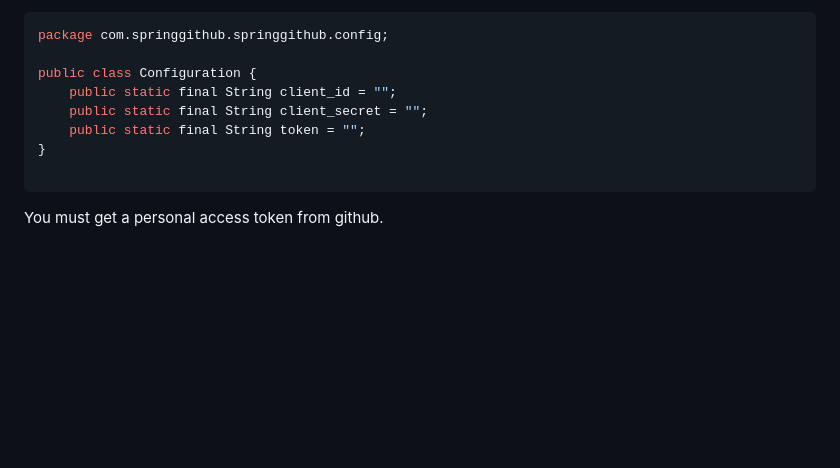
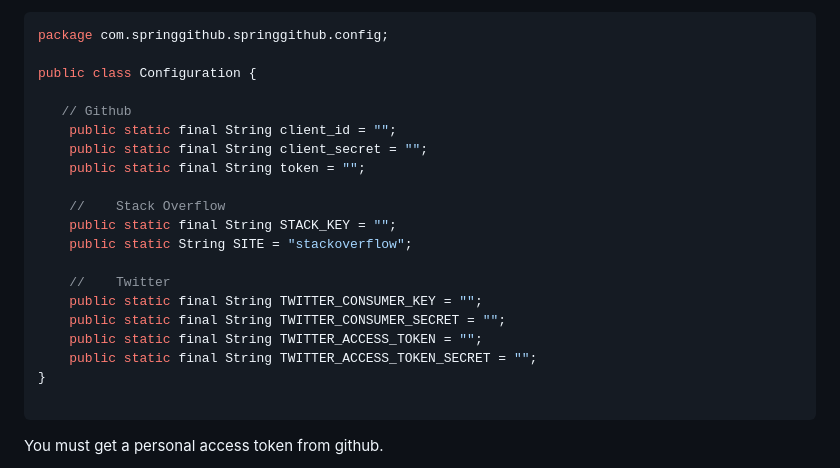
Before and after one commit to Danodya/developer-profile-analyzer, a Markdown page: README.md, the part around the change. GitHub-like rendering; blank space fills up the shorter version.

````diff
--- a/README.md
+++ b/README.md
@@ -28,9 +28,21 @@ _Application when ran through my Github profile_.
 package com.springgithub.springgithub.config;
 
 public class Configuration {
+
+   // Github
     public static final String client_id = "";
     public static final String client_secret = "";
     public static final String token = "";
+
+    //    Stack Overflow
+    public static final String STACK_KEY = "";
+    public static String SITE = "stackoverflow";
+
+    //    Twitter
+    public static final String TWITTER_CONSUMER_KEY = "";
+    public static final String TWITTER_CONSUMER_SECRET = "";
+    public static final String TWITTER_ACCESS_TOKEN = "";
+    public static final String TWITTER_ACCESS_TOKEN_SECRET = "";
 }
 
 ```
````
Also changed, not shown: doc/screenshots/13.png (added), 1 other file.
